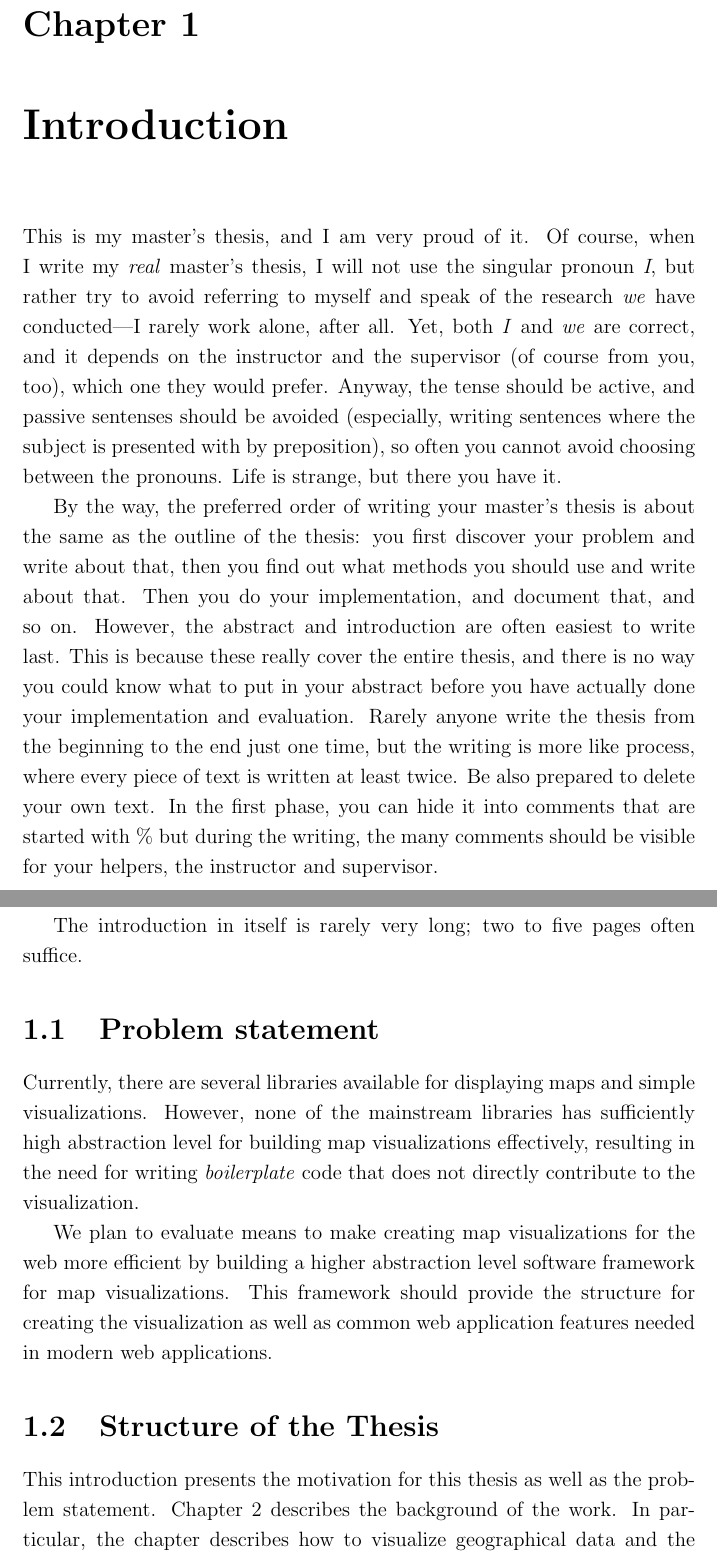
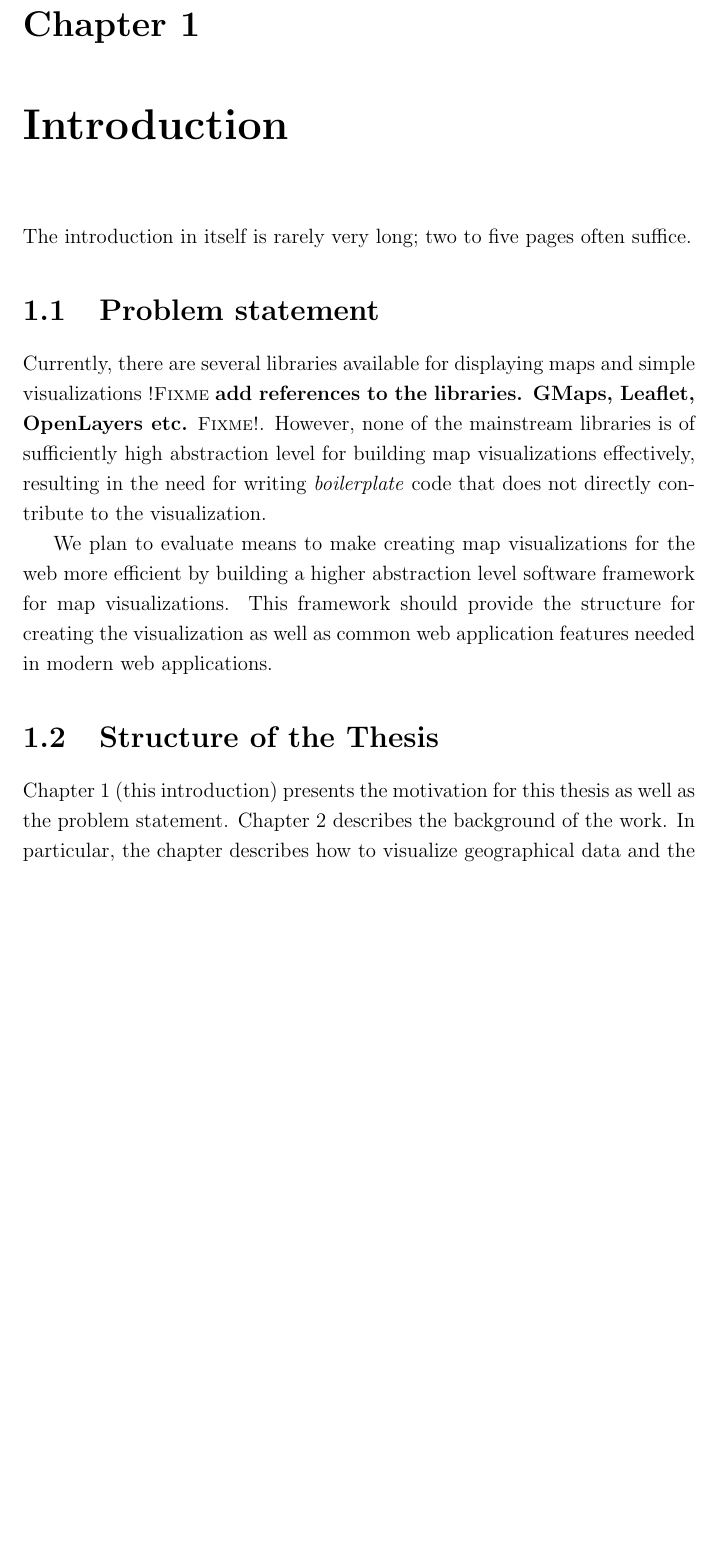
Before and after one commit to pyryk/thesis, a LaTeX thesis (thesis.tex, which reads 1introduction.tex): two parts of pages 7 and 8 of 25 before the commit and part of page 7 of 25 after it, the two joined at a grey line, cut so that both start at the same text, the shorter picture padded with empty space. Compiled offline with pdfLaTeX.

Commit message:
updated introduction: removed some placeholder content, fixed grammatical errors and added a fixme note to check the structure afterwards

```diff
--- a/1introduction.tex
+++ b/1introduction.tex
@@ -1,50 +1,16 @@
+%!TEX root = thesis.tex
+
 \chapter{Introduction}
 \label{chapter:intro}
-
-This is my master's thesis, and I am very proud of it.  Of course,
-when I write my \emph{real} master's thesis, I will not use the
-singular pronoun \emph{I}, but rather try to avoid referring to myself
-and speak of the research \emph{we} have conducted---I rarely work
-alone, after all.  Yet, both \emph{I} and \emph{we} are correct, and
-it depends on the instructor and the supervisor (of course from you,
-too), which one they would prefer. Anyway, the tense should be active,
-and passive sentenses should be avoided (especially, writing sentences
-where the subject is presented with by preposition), so often you
-cannot avoid choosing between the pronouns. Life is strange, but there
-you have it.
-
-By the way, the preferred order of writing your master's thesis is
-about the same as the outline of the thesis: you first discover your
-problem and write about that, then you find out what methods you
-should use and write about that.  Then you do your implementation, and
-document that, and so on.  However, the abstract and introduction are
-often easiest to write last.  This is because these really cover the
-entire thesis, and there is no way you could know what to put in your
-abstract before you have actually done your implementation and
-evaluation. Rarely anyone write the thesis from the beginning to the
-end just one time, but the writing is more like process, where every
-piece of text is written at least twice. Be also prepared to delete
-your own text. In the first phase, you can hide it into comments that
-are started with \% but during the writing, the many comments should be
-visible for your helpers, the instructor and supervisor.
 
 The introduction in itself is rarely very long; two to five pages often
 suffice.
 
-
 \section{Problem statement}
 
-Currently, there are several libraries available for displaying maps and simple visualizations. However, none of the mainstream libraries has sufficiently high abstraction level for building map visualizations effectively, resulting in the need for writing \emph{boilerplate} code that does not directly contribute to the visualization.
+Currently, there are several libraries available for displaying maps and simple visualizations \fixme{add references to the libraries. GMaps, Leaflet, OpenLayers etc.}. However, none of the mainstream libraries is of sufficiently high abstraction level for building map visualizations effectively, resulting in the need for writing \emph{boilerplate} code that does not directly contribute to the visualization.
 
 We plan to evaluate means to make creating map visualizations for the web more efficient by building a higher abstraction level software framework for map visualizations. This framework should provide the structure for creating the visualization as well as common web application features needed in modern web applications.
-
-% Undergraduate students studying technical subjects do not consider typography
-% very interesting these days, and therefore the typographical quality of many
-% theses is unacceptably low.
-% We plan to rectify this situation somewhat by providing a decent-quality
-% example thesis outline for students.
-% We expect that the typographical quality of the master's theses will
-% dramatically increase as the new thesis outline is taken into use.
 
 % TODO remove
 % \section{Helpful hints}
@@ -58,6 +24,6 @@ We plan to evaluate means to make creating map visualizations for the web more e
 \section{Structure of the Thesis}
 \label{section:structure}
 
-This introduction presents the motivation for this thesis as well as the problem statement. Chapter 2 describes the background of the work. In particular, the chapter describes how to visualize geographical data and the essence of web software frameworks. Chapter 3 presents the web technology, standards and other needed material for building a web visualization as well as describing some existing map visualizations \fixme{Maybe rephrase}.
+Chapter 1 (this introduction) presents the motivation for this thesis as well as the problem statement. Chapter 2 describes the background of the work. In particular, the chapter describes how to visualize geographical data and the essence of web software frameworks. Chapter 3 presents the web technology, standards and other needed material for building a web visualization as well as describing some existing map visualizations \fixme{Maybe rephrase}.
 
 In chapter 4, we discuss the methods used to examine the problem and evaluate solutions we will propose. In chapter 5, we describe the methods used to solve the problem. In chapter 6, we evaluate the implementation and its results. \fixme{Chapters 7 and 8 missing. Also, maybe elaborate description about chapters 4-6 a bit}
```
Also changed, not shown: 1introduction.tex (2 more changed lines).
